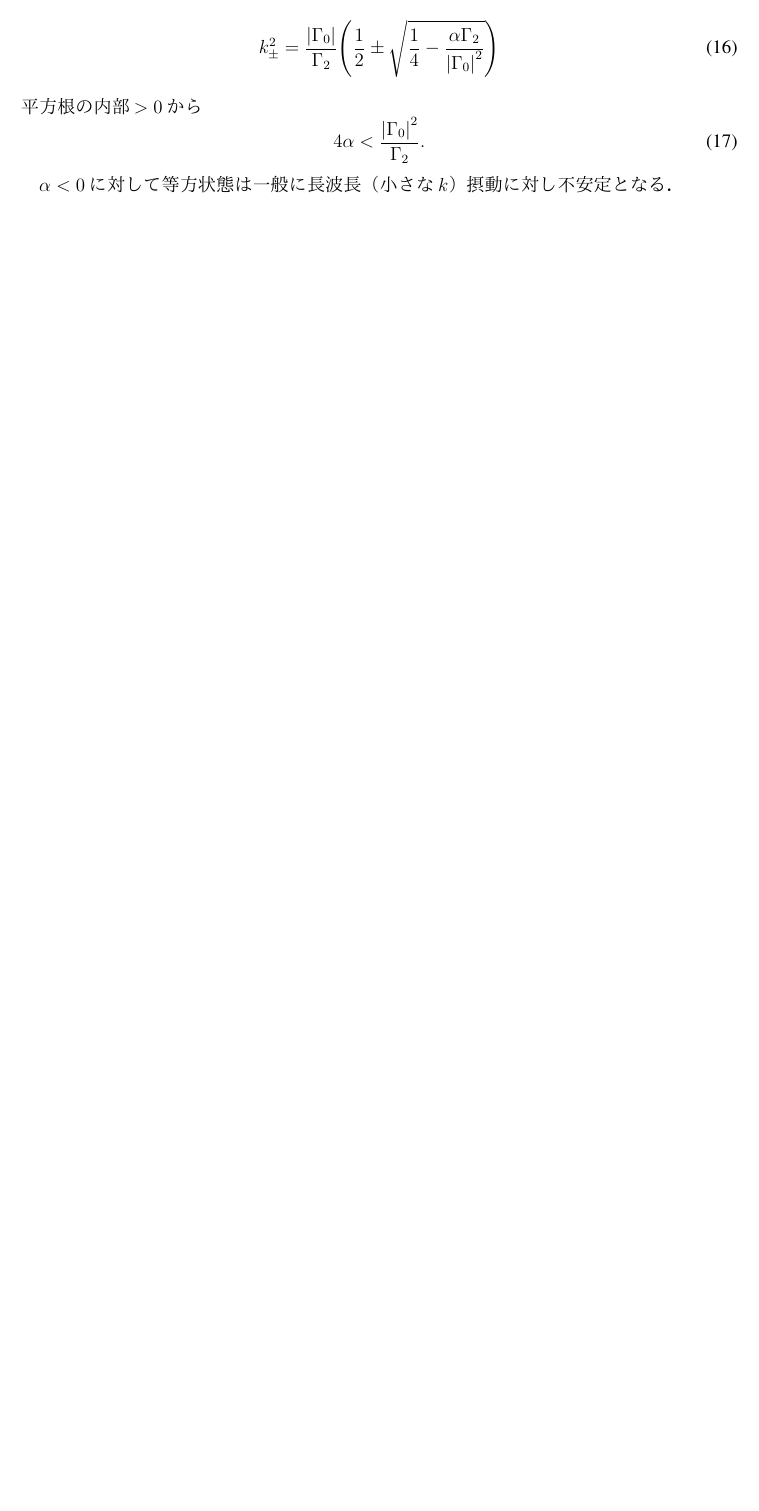
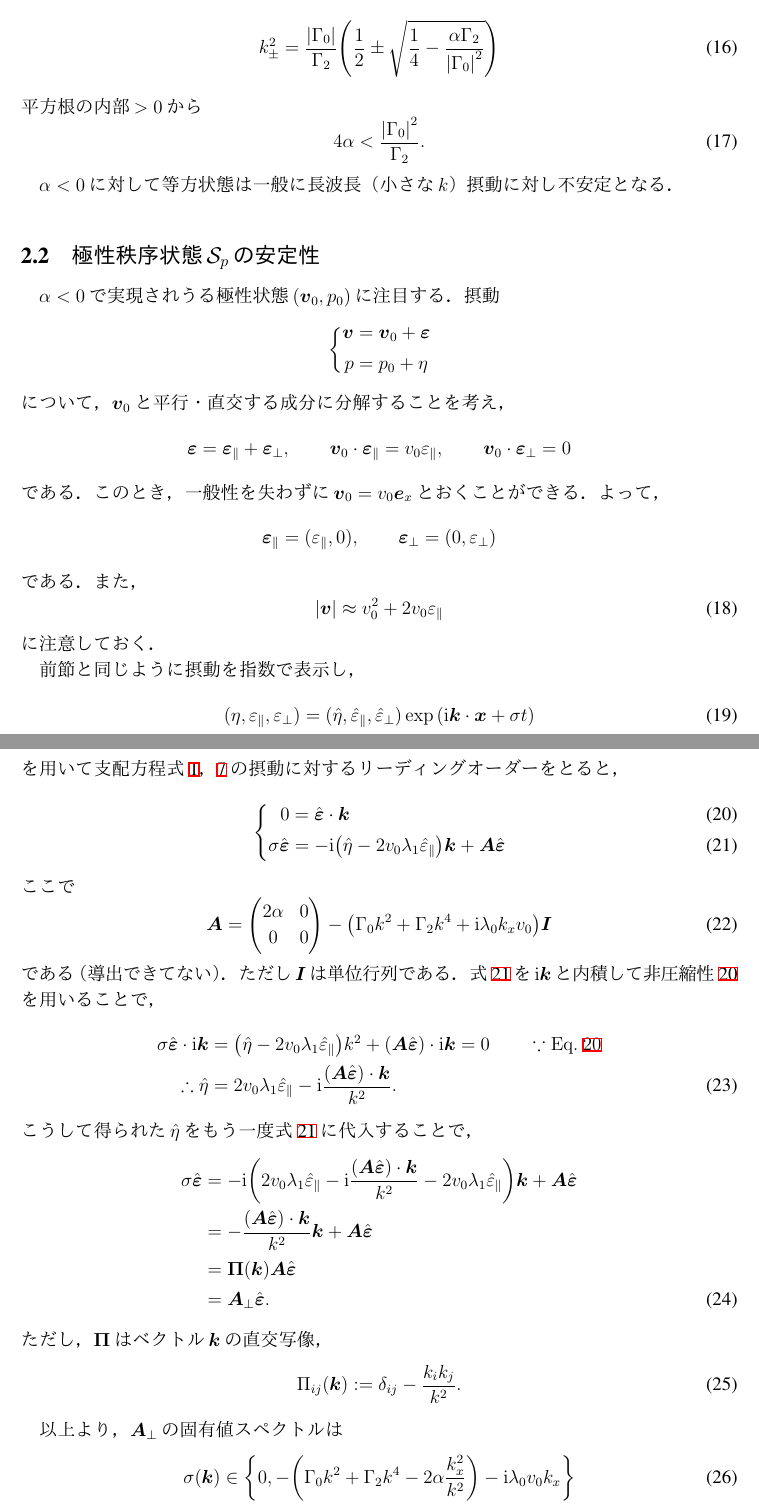
Before and after one commit to ryo-ARAKI/active_mattar_continuous_model, a LaTeX document (doc/active_mattar_continuous_model.tex): part of page 4 of 7 before the commit and two parts of pages 4 and 5 of 8 after it, the two joined at a grey line, cut so that both start at the same text, the shorter picture padded with empty space. The pictures show the PDF file doc/active_mattar_continuous_model.pdf that the author committed with the source.

Commit message:
doc: Write '極性秩序状態\(\mathcal{S}_p\)の安定性' subsection

```diff
--- a/doc/active_mattar_continuous_model.tex
+++ b/doc/active_mattar_continuous_model.tex
@@ -224,6 +224,81 @@
 \(\alpha < 0\)に対して等方状態は一般に長波長（小さな\(k\)）摂動に対し不安定となる．
 
 
+\subsection{極性秩序状態\(\mathcal{S}_p\)の安定性}
+\label{subsec:stability_of_the_ordered_polar_state}
+
+\(\alpha < 0\)で実現されうる極性状態\((\vb*{v}_0, p_0)\)に注目する．
+摂動
+\begin{empheq}[left=\empheqlbrace]{align*}
+  \vb*{v} &= \vb*{v}_0 + \vb*{\varepsilon} \\
+  p &= p_0 + \eta
+\end{empheq}
+について，\(\vb*{v}_0\)と平行・直交する成分に分解することを考え，
+\begin{equation*}
+  \vb*{\varepsilon} = \vb*{\varepsilon}_\parallel + \vb*{\varepsilon}_\bot, \qquad \vb*{v}_0 \cdot \vb*{\varepsilon}_\parallel = v_0 \varepsilon_\parallel, \qquad \vb*{v}_0 \cdot \vb*{\varepsilon}_\bot = 0
+\end{equation*}
+である．
+このとき，一般性を失わずに\(\vb*{v}_0 = v_0 \vb*{e}_x\)とおくことができる．
+よって，
+\begin{equation*}
+  \vb*{\varepsilon}_\parallel = (\varepsilon_\parallel, 0), \qquad \vb*{\varepsilon}_\bot = (0, \varepsilon_\bot)
+\end{equation*}
+である．
+また，
+\begin{equation}
+  \abs{\vb*{v}} \approx v_0^2 + 2 v_0 \varepsilon_\parallel
+  \label{eq:v_squared_approximation}
+\end{equation}
+に注意しておく．
+
+前節と同じように摂動を指数で表示し，
+\begin{equation}
+  (\eta, \varepsilon_\parallel, \varepsilon_\bot) = (\hat{\eta}, \hat{\varepsilon}_\parallel, \hat{\varepsilon}_\bot) \exp \qty(\mathrm{i} \vb*{k}\cdot\vb*{x} + \sigma t)
+  \label{eq:perturbation_exponential_orthogonal}
+\end{equation}
+を用いて支配方程式~\ref{eq:incompressibility}，\ref{eq:continuous_model}の摂動に対するリーディングオーダーをとると，
+\begin{empheq}[left=\empheqlbrace]{align}
+  0 &= \hat{\vb*{\varepsilon}} \cdot \vb*{k}
+  \label{eq:incompressibility_perturbation_exponential_orthogonal} \\
+  \sigma \hat{\vb*{\varepsilon}} &= -\mathrm{i}\qty( \hat{\eta} - 2v_0 \lambda_1 \hat{\varepsilon}_\parallel ) \vb*{k} + \vb*{A} \hat{\vb*{\varepsilon}}
+  \label{eq:continuous_model_perturbation_exponential_orthogonal}
+\end{empheq}
+ここで
+\begin{equation}
+  \vb*{A} = \mqty(2\alpha & 0 \\ 0 & 0) - \qty( \Gamma_0 k^2 + \Gamma_2 k^4 + \mathrm{i} \lambda_0 k_x v_0 ) \vb*{I}
+  \label{eq:perturbation_matrix}
+\end{equation}
+である（導出できてない）．
+ただし\(\vb*{I}\)は単位行列である．
+式~\ref{eq:continuous_model_perturbation_exponential_orthogonal}を\(\mathrm{i}\vb*{k}\)と内積して非圧縮性~\ref{eq:incompressibility_perturbation_exponential_orthogonal}を用いることで，
+\begin{empheq}{align}
+  \sigma \hat{\vb*{\varepsilon}} \cdot \mathrm{i}\vb*{k} &= \qty( \hat{\eta} - 2v_0 \lambda_1 \hat{\varepsilon}_\parallel ) k^2 + \qty( \vb*{A} \hat{\vb*{\varepsilon}}) \cdot \mathrm{i}\vb*{k} = 0 \qquad \because \mathrm{Eq.}~\ref{eq:incompressibility_perturbation_exponential_orthogonal} \nonumber \\
+  \therefore \hat{\eta} &= 2v_0 \lambda_1 \hat{\varepsilon}_\parallel - \mathrm{i} \frac{\qty( \vb*{A} \hat{\vb*{\varepsilon}}) \cdot \vb*{k}}{k^2}.
+  \label{eq:hateta_exponential_orthogonal}
+\end{empheq}
+こうして得られた\(\hat{\eta}\)をもう一度式~\ref{eq:continuous_model_perturbation_exponential_orthogonal}に代入することで，
+\begin{empheq}{align}
+  \sigma \hat{\vb*{\varepsilon}} &= -\mathrm{i}\qty( 2v_0 \lambda_1 \hat{\varepsilon}_\parallel - \mathrm{i} \frac{\qty( \vb*{A} \hat{\vb*{\varepsilon}}) \cdot \vb*{k}}{k^2} - 2v_0 \lambda_1 \hat{\varepsilon}_\parallel ) \vb*{k} + \vb*{A} \hat{\vb*{\varepsilon}} \nonumber \\
+    &= -\frac{\qty( \vb*{A} \hat{\vb*{\varepsilon}}) \cdot \vb*{k}}{k^2} \vb*{k} + \vb*{A} \hat{\vb*{\varepsilon}} \nonumber \\
+    &= \vb*{\Pi}(\vb*{k}) \vb*{A} \hat{\vb*{\varepsilon}} \nonumber \\
+    &= \vb*{A}_\bot \hat{\vb*{\varepsilon}}.
+    \label{eq:hatvarepsilon_exponential_orthogonal}
+\end{empheq}
+ただし，\(\vb*{\Pi}\)はベクトル\(\vb*{k}\)の直交写像，
+\begin{equation}
+  \Pi_{ij}(\vb*{k}) \vcentcolon= \delta_{ij} - \frac{k_i k_j}{k^2}.
+  \label{eq:Pi}
+\end{equation}
+
+以上より，\(\vb*{A}_\bot\)の固有値スペクトルは
+\begin{equation}
+  \sigma(\vb*{k}) \in \qty{ 0, -\qty( \Gamma_0 k^2 + \Gamma_2 k^4 -2\alpha \frac{k_x^2}{k^2} ) -\mathrm{i} \lambda_0 v_0 k_x }
+  \label{eq:eigenvalue_specrum}
+\end{equation}
+となり，\(0\)固有値モードはGoldstoneモードに対応する．
+非\(0\)固有値は固有ベクトル\((-k_y, k_x)\)をもち，これは\(\Gamma_0 < 0\)において\(\vb*{k}\)に直交する方向に指数的に増大する\(k\)モードの領域が存在することを示唆する．
+
+
 \section{支配方程式の無次元化}
 \label{sec:governing_equation_nondimensionalisation}
 
```
Also changed, not shown: doc/active_mattar_continuous_model.pdf.
